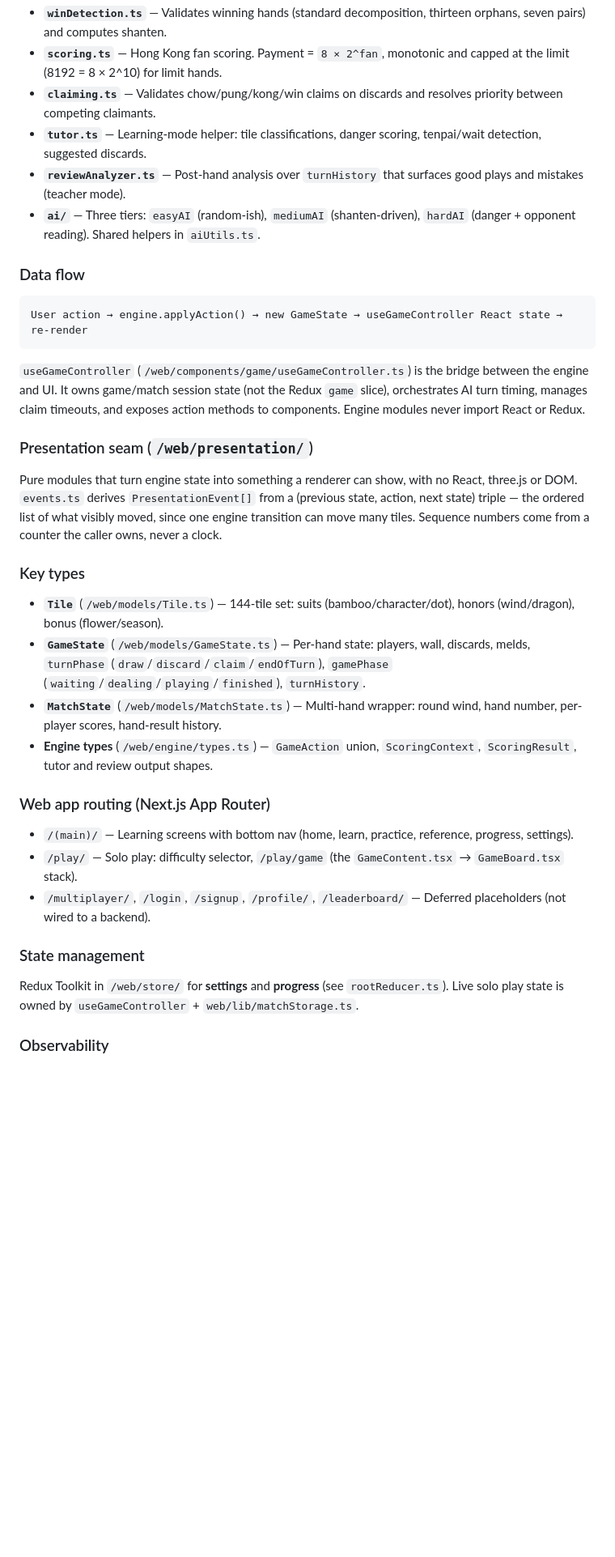
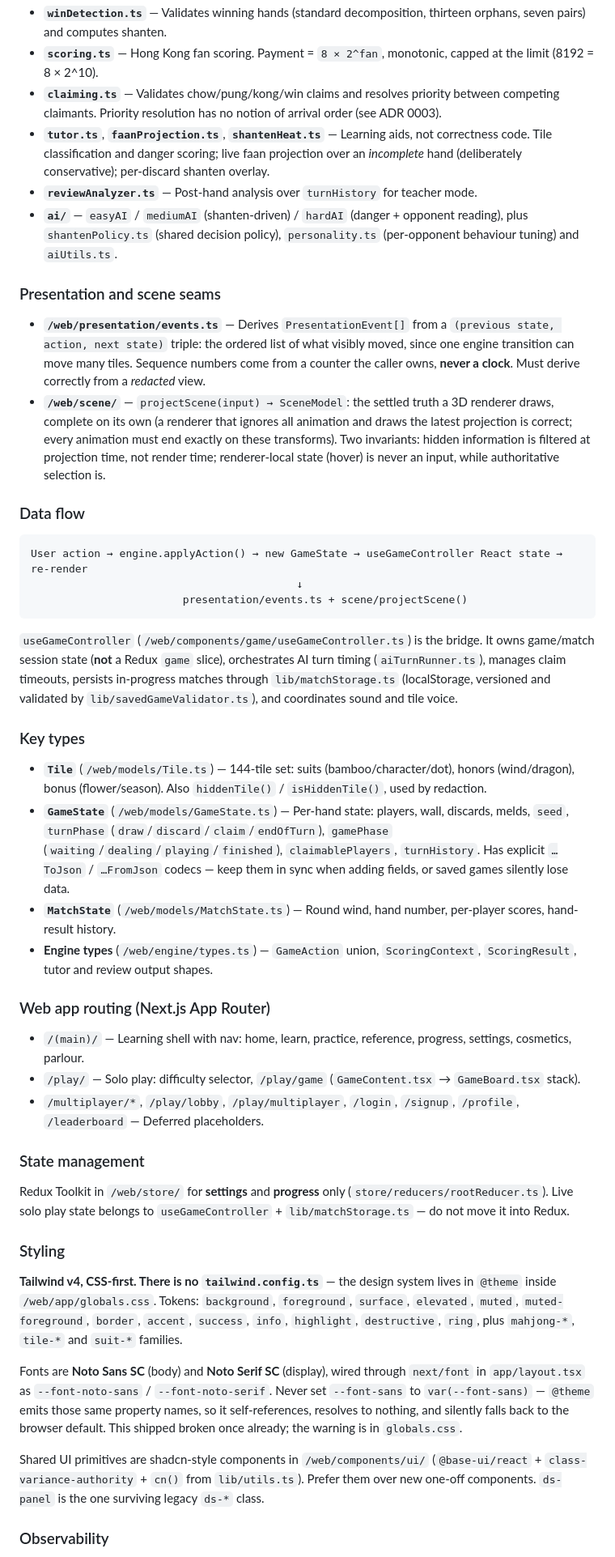
Before and after one commit to jelrod27/Mahjong-copilot-, a Markdown page: CLAUDE.md, the part around one of its changes. Shown at 81% size. Rendered like a GitHub page; blank space fills up the shorter version.

````diff
--- a/CLAUDE.md
+++ b/CLAUDE.md
@@ -47,38 +55,49 @@ Pure TypeScript, zero runtime dependencies, no side effects. Framework-agnostic
 - **`winDetection.ts`** — Validates winning hands (standard decomposition, thirteen orphans, seven pairs) and computes shanten.
-- **`scoring.ts`** — Hong Kong fan scoring. Payment = `8 × 2^fan`, monotonic and capped at the limit (8192 = 8 × 2^10) for limit hands.
-- **`claiming.ts`** — Validates chow/pung/kong/win claims on discards and resolves priority between competing claimants.
-- **`tutor.ts`** — Learning-mode helper: tile classifications, danger scoring, tenpai/wait detection, suggested discards.
-- **`reviewAnalyzer.ts`** — Post-hand analysis over `turnHistory` that surfaces good plays and mistakes (teacher mode).
-- **`ai/`** — Three tiers: `easyAI` (random-ish), `mediumAI` (shanten-driven), `hardAI` (danger + opponent reading). Shared helpers in `aiUtils.ts`.
+- **`scoring.ts`** — Hong Kong fan scoring. Payment = `8 × 2^fan`, monotonic, capped at the limit (8192 = 8 × 2^10).
+- **`claiming.ts`** — Validates chow/pung/kong/win claims and resolves priority between competing claimants. Priority resolution has no notion of arrival order (see ADR 0003).
+- **`tutor.ts`**, **`faanProjection.ts`**, **`shantenHeat.ts`** — Learning aids, not correctness code. Tile classification and danger scoring; live faan projection over an *incomplete* hand (deliberately conservative); per-discard shanten overlay.
+- **`reviewAnalyzer.ts`** — Post-hand analysis over `turnHistory` for teacher mode.
+- **`ai/`** — `easyAI` / `mediumAI` (shanten-driven) / `hardAI` (danger + opponent reading), plus `shantenPolicy.ts` (shared decision policy), `personality.ts` (per-opponent behaviour tuning) and `aiUtils.ts`.
+
+### Presentation and scene seams
+
+- **`/web/presentation/events.ts`** — Derives `PresentationEvent[]` from a `(previous state, action, next state)` triple: the ordered list of what visibly moved, since one engine transition can move many tiles. Sequence numbers come from a counter the caller owns, **never a clock**. Must derive correctly from a *redacted* view.
+- **`/web/scene/`** — `projectScene(input) → SceneModel`: the settled truth a 3D renderer draws, complete on its own (a renderer that ignores all animation and draws the latest projection is correct; every animation must end exactly on these transforms). Two invariants: hidden information is filtered at projection time, not render time; renderer-local state (hover) is never an input, while authoritative selection is.
 
 ### Data flow
 
 ```
 User action → engine.applyAction() → new GameState → useGameController React state → re-render
+                                          ↓
+                        presentation/events.ts + scene/projectScene()
 ```
 
-`useGameController` (`/web/components/game/useGameController.ts`) is the bridge between the engine and UI. It owns game/match session state (not the Redux `game` slice), orchestrates AI turn timing, manages claim timeouts, and exposes action methods to components. Engine modules never import React or Redux.
-
-### Presentation seam (`/web/presentation/`)
-
-Pure modules that turn engine state into something a renderer can show, with no React, three.js or DOM. `events.ts` derives `PresentationEvent[]` from a (previous state, action, next state) triple — the ordered list of what visibly moved, since one engine transition can move many tiles. Sequence numbers come from a counter the caller owns, never a clock.
+`useGameController` (`/web/components/game/useGameController.ts`) is the bridge. It owns game/match session state (**not** a Redux `game` slice), orchestrates AI turn timing (`aiTurnRunner.ts`), manages claim timeouts, persists in-progress matches through `lib/matchStorage.ts` (localStorage, versioned and validated by `lib/savedGameValidator.ts`), and coordinates sound and tile voice.
 
 ### Key types
 
-- **`Tile`** (`/web/models/Tile.ts`) — 144-tile set: suits (bamboo/character/dot), honors (wind/dragon), bonus (flower/season).
-- **`GameState`** (`/web/models/GameState.ts`) — Per-hand state: players, wall, discards, melds, `turnPhase` (`draw`/`discard`/`claim`/`endOfTurn`), `gamePhase` (`waiting`/`dealing`/`playing`/`finished`), `turnHistory`.
-- **`MatchState`** (`/web/models/MatchState.ts`) — Multi-hand wrapper: round wind, hand number, per-player scores, hand-result history.
+- **`Tile`** (`/web/models/Tile.ts`) — 144-tile set: suits (bamboo/character/dot), honors (wind/dragon), bonus (flower/season). Also `hiddenTile()` / `isHiddenTile()`, used by redaction.
+- **`GameState`** (`/web/models/GameState.ts`) — Per-hand state: players, wall, discards, melds, `seed`, `turnPhase` (`draw`/`discard`/`claim`/`endOfTurn`), `gamePhase` (`waiting`/`dealing`/`playing`/`finished`), `claimablePlayers`, `turnHistory`. Has explicit `…ToJson` / `…FromJson` codecs — keep them in sync when adding fields, or saved games silently lose data.
+- **`MatchState`** (`/web/models/MatchState.ts`) — Round wind, hand number, per-player scores, hand-result history.
 - **Engine types** (`/web/engine/types.ts`) — `GameAction` union, `ScoringContext`, `ScoringResult`, tutor and review output shapes.
 
 ### Web app routing (Next.js App Router)
 
-- `/(main)/` — Learning screens with bottom nav (home, learn, practice, reference, progress, settings).
-- `/play/` — Solo play: difficulty selector, `/play/game` (the `GameContent.tsx` → `GameBoard.tsx` stack).
-- `/multiplayer/`, `/login`, `/signup`, `/profile/`, `/leaderboard/` — Deferred placeholders (not wired to a backend).
+- `/(main)/` — Learning shell with nav: home, learn, practice, reference, progress, settings, cosmetics, parlour.
+- `/play/` — Solo play: difficulty selector, `/play/game` (`GameContent.tsx` → `GameBoard.tsx` stack).
+- `/multiplayer/*`, `/play/lobby`, `/play/multiplayer`, `/login`, `/signup`, `/profile`, `/leaderboard` — Deferred placeholders.
 
 ### State management
 
-Redux Toolkit in `/web/store/` for **settings** and **progress** (see `rootReducer.ts`). Live solo play state is owned by `useGameController` + `web/lib/matchStorage.ts`.
+Redux Toolkit in `/web/store/` for **settings** and **progress** only (`store/reducers/rootReducer.ts`). Live solo play state belongs to `useGameController` + `lib/matchStorage.ts` — do not move it into Redux.
+
+### Styling
+
+**Tailwind v4, CSS-first. There is no `tailwind.config.ts`** — the design system lives in `@theme` inside `/web/app/globals.css`. Tokens: `background`, `foreground`, `surface`, `elevated`, `muted`, `muted-foreground`, `border`, `accent`, `success`, `info`, `highlight`, `destructive`, `ring`, plus `mahjong-*`, `tile-*` and `suit-*` families.
+
+Fonts are **Noto Sans SC** (body) and **Noto Serif SC** (display), wired through `next/font` in `app/layout.tsx` as `--font-noto-sans` / `--font-noto-serif`. Never set `--font-sans` to `var(--font-sans)` — `@theme` emits those same property names, so it self-references, resolves to nothing, and silently falls back to the browser default. This shipped broken once already; the warning is in `globals.css`.
+
+Shared UI primitives are shadcn-style components in `/web/components/ui/` (`@base-ui/react` + `class-variance-authority` + `cn()` from `lib/utils.ts`). Prefer them over new one-off components. `ds-panel` is the one surviving legacy `ds-*` class.
 
 ### Observability
 
````
Also changed, not shown: other parts of CLAUDE.md (+29 -18 lines).
